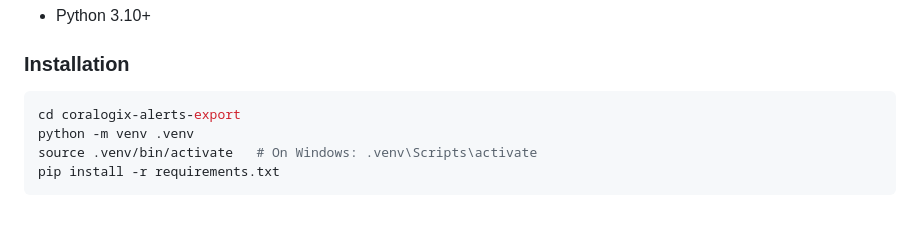
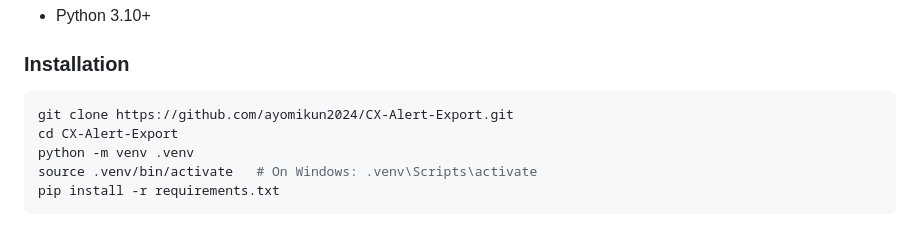
Before and after one commit to ayomikun2024/CX-Alert-Export, a Markdown page: README.md, the part around the change. Rendered like a GitHub page.

Commit message:
docs: add git clone step to installation instructions
Made-with: Cursor

````diff
--- a/README.md
+++ b/README.md
@@ -18,7 +18,8 @@ See the [Alerts API v1/v2 docs](https://coralogix.com/docs/developer-portal/apis
 ### Installation
 
 ```bash
-cd coralogix-alerts-export
+git clone https://github.com/ayomikun2024/CX-Alert-Export.git
+cd CX-Alert-Export
 python -m venv .venv
 source .venv/bin/activate   # On Windows: .venv\Scripts\activate
 pip install -r requirements.txt
````
